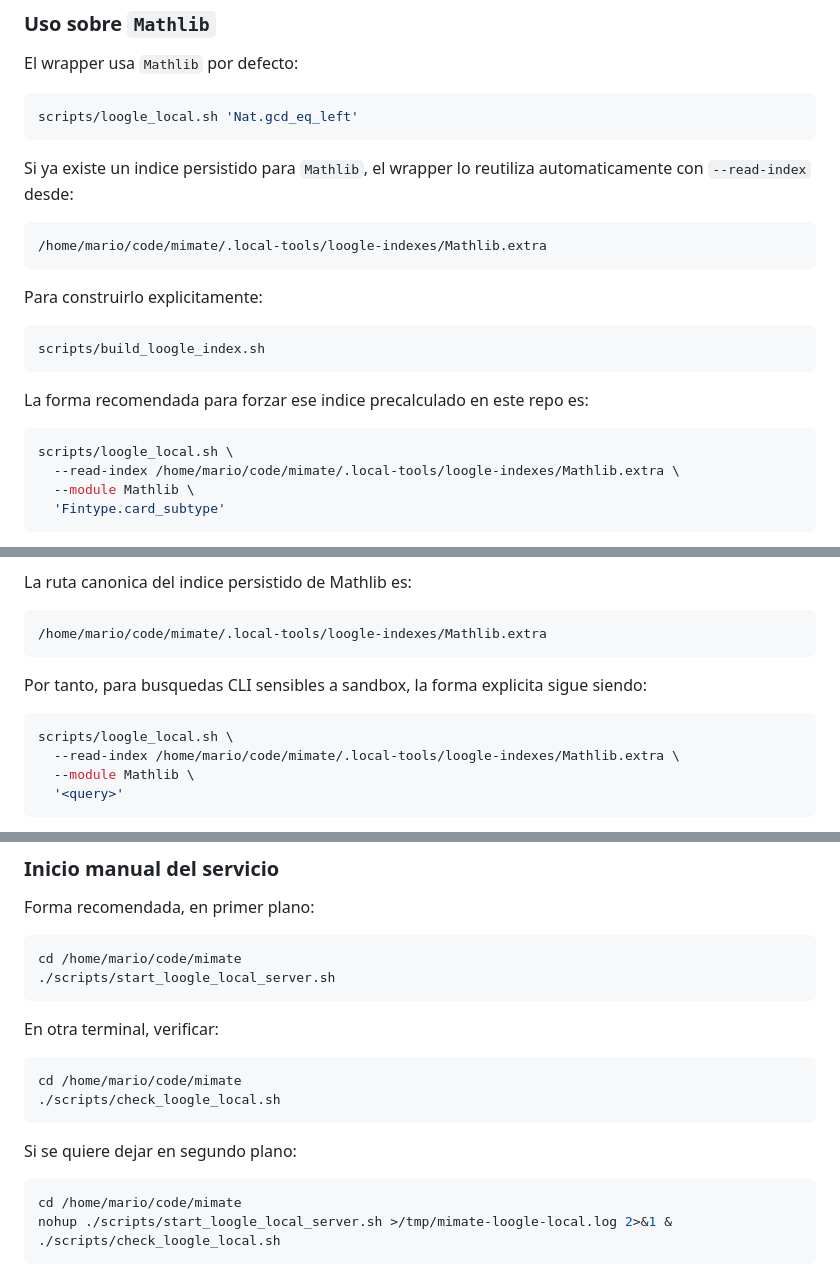
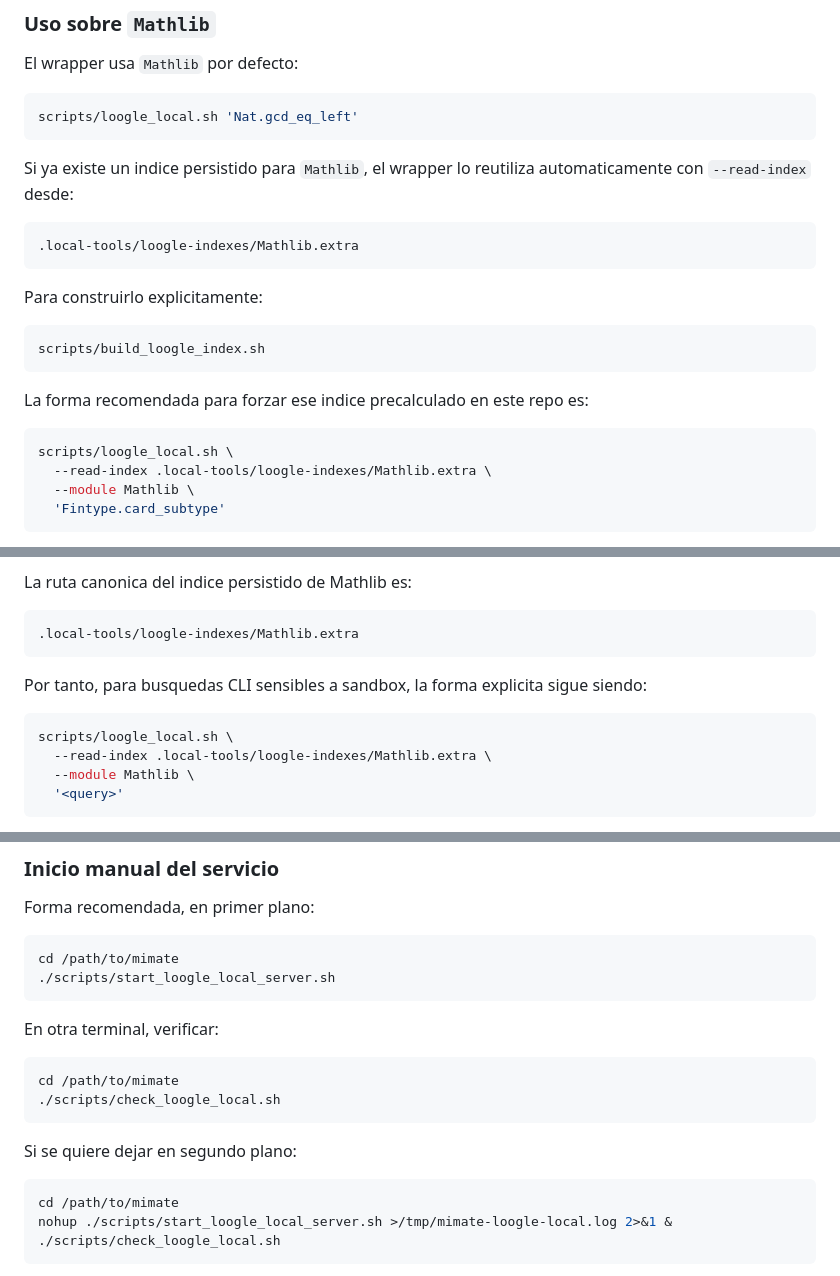
Before and after one commit to nytio/Demonstrata, a Markdown page: docs/mathlib-exploration.md, 3 parts joined by grey strips. GitHub-like rendering.

````diff
--- a/docs/mathlib-exploration.md
+++ b/docs/mathlib-exploration.md
@@ -196,7 +196,7 @@ Si ya existe un indice persistido para `Mathlib`, el wrapper lo reutiliza
 automaticamente con `--read-index` desde:
 
 ```text
-/home/mario/code/mimate/.local-tools/loogle-indexes/Mathlib.extra
+.local-tools/loogle-indexes/Mathlib.extra
 ```
 
 Para construirlo explicitamente:
@@ -209,7 +209,7 @@ La forma recomendada para forzar ese indice precalculado en este repo es:
 
 ```bash
 scripts/loogle_local.sh \
-  --read-index /home/mario/code/mimate/.local-tools/loogle-indexes/Mathlib.extra \
+  --read-index .local-tools/loogle-indexes/Mathlib.extra \
   --module Mathlib \
   'Fintype.card_subtype'
 ```
@@ -294,7 +294,7 @@ el servidor lo reutiliza. Este gate no significa regenerar el indice.
 La ruta canonica del indice persistido de Mathlib es:
 
 ```text
-/home/mario/code/mimate/.local-tools/loogle-indexes/Mathlib.extra
+.local-tools/loogle-indexes/Mathlib.extra
 ```
 
 Por tanto, para busquedas CLI sensibles a sandbox, la forma explicita sigue
@@ -302,7 +302,7 @@ siendo:
 
 ```bash
 scripts/loogle_local.sh \
-  --read-index /home/mario/code/mimate/.local-tools/loogle-indexes/Mathlib.extra \
+  --read-index .local-tools/loogle-indexes/Mathlib.extra \
   --module Mathlib \
   '<query>'
 ```
@@ -336,21 +336,21 @@ scripts/check_loogle_local.sh
 Forma recomendada, en primer plano:
 
 ```bash
-cd /home/mario/code/mimate
+cd /path/to/mimate
 ./scripts/start_loogle_local_server.sh
 ```
 
 En otra terminal, verificar:
 
 ```bash
-cd /home/mario/code/mimate
+cd /path/to/mimate
 ./scripts/check_loogle_local.sh
 ```
 
 Si se quiere dejar en segundo plano:
 
 ```bash
-cd /home/mario/code/mimate
+cd /path/to/mimate
 nohup ./scripts/start_loogle_local_server.sh >/tmp/mimate-loogle-local.log 2>&1 &
 ./scripts/check_loogle_local.sh
 ```
````
Also changed, not shown: other parts of docs/mathlib-exploration.md (+4 -4 lines), README.md (+2 -2 lines).
